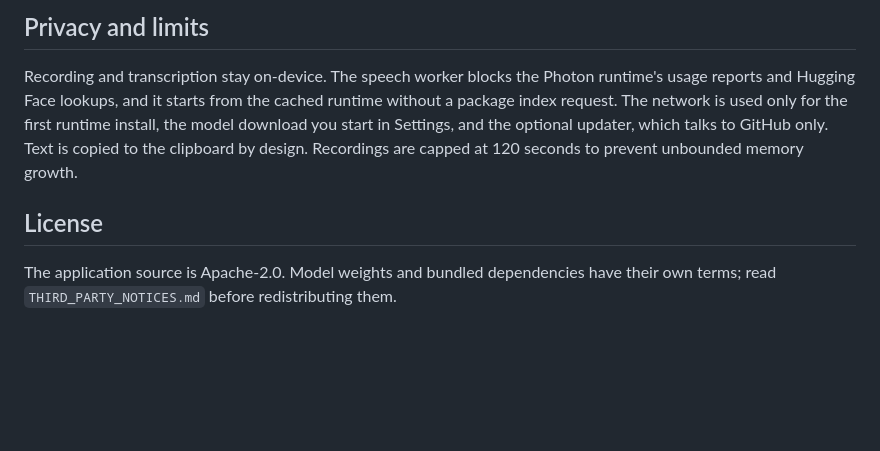
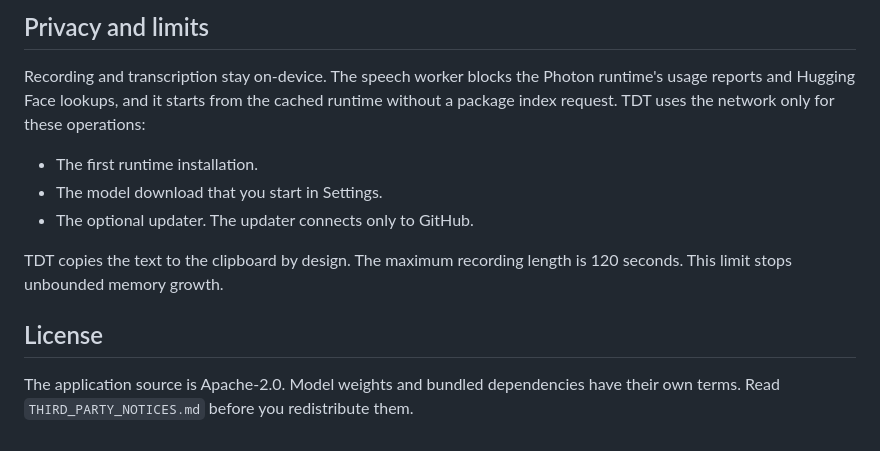
Before and after one commit to Hi9841/tdt, a Markdown page: README.md, the part around the change. GitHub-like rendering; blank space fills up the shorter version.

Commit message:
Rewrite README sentences that broke the STE rules

```diff
--- a/README.md
+++ b/README.md
@@ -109,12 +109,16 @@ portable zip on tag `v*`.
 
 Recording and transcription stay on-device. The speech worker blocks the
 Photon runtime's usage reports and Hugging Face lookups, and it starts from
-the cached runtime without a package index request. The network is used only
-for the first runtime install, the model download you start in Settings, and
-the optional updater, which talks to GitHub only. Text is copied to the clipboard by design. Recordings are
-capped at 120 seconds to prevent unbounded memory growth.
+the cached runtime without a package index request. TDT uses the network only for these operations:
+
+- The first runtime installation.
+- The model download that you start in Settings.
+- The optional updater. The updater connects only to GitHub.
+
+TDT copies the text to the clipboard by design. The maximum recording length
+is 120 seconds. This limit stops unbounded memory growth.
 
 ## License
 
 The application source is Apache-2.0. Model weights and bundled dependencies
-have their own terms; read `THIRD_PARTY_NOTICES.md` before redistributing them.
+have their own terms. Read `THIRD_PARTY_NOTICES.md` before you redistribute them.
```
